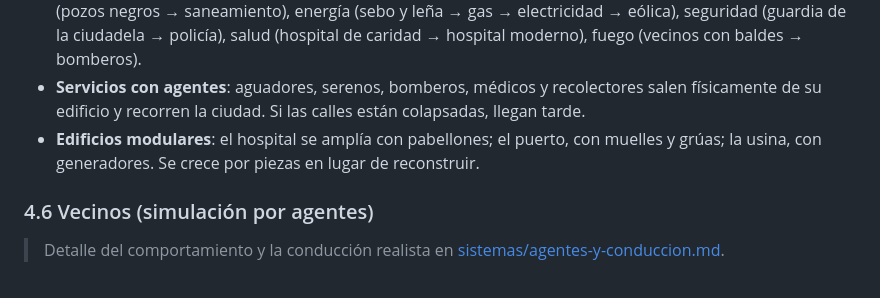
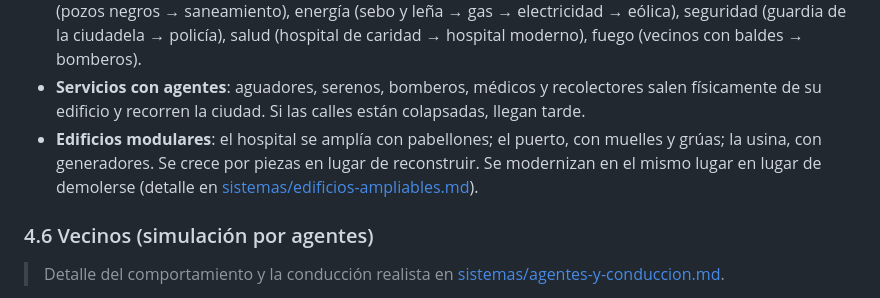
Before and after one commit to adriangrochi-code/city-Sim-2027, a Markdown page: docs/GDD.md, the part around the change. Rendered like a GitHub page.

```diff
--- a/docs/GDD.md
+++ b/docs/GDD.md
@@ -300,6 +300,8 @@ antiguas pesan: las calles coloniales estrechas limitan la densidad y el tráfic
   físicamente de su edificio y recorren la ciudad. Si las calles están colapsadas, llegan tarde.
 - **Edificios modulares**: el hospital se amplía con pabellones; el puerto, con muelles y
   grúas; la usina, con generadores. Se crece por piezas en lugar de reconstruir.
+  Se modernizan en el mismo lugar en lugar de demolerse (detalle en
+  [sistemas/edificios-ampliables.md](sistemas/edificios-ampliables.md)).
 
 ### 4.6 Vecinos (simulación por agentes)
 > Detalle del comportamiento y la conducción realista en
```
Also changed, not shown: README.md (+5 -0 lines), docs/sistemas/edificios-ampliables.md (added, +75 -0 lines), docs/capturas/prototipo1-ampliar-aljibe.jpg (added), docs/capturas/prototipo1-ampliar-estancia.jpg (added), docs/capturas/prototipo1-ampliar-puerto.jpg (added), 5 other files.
